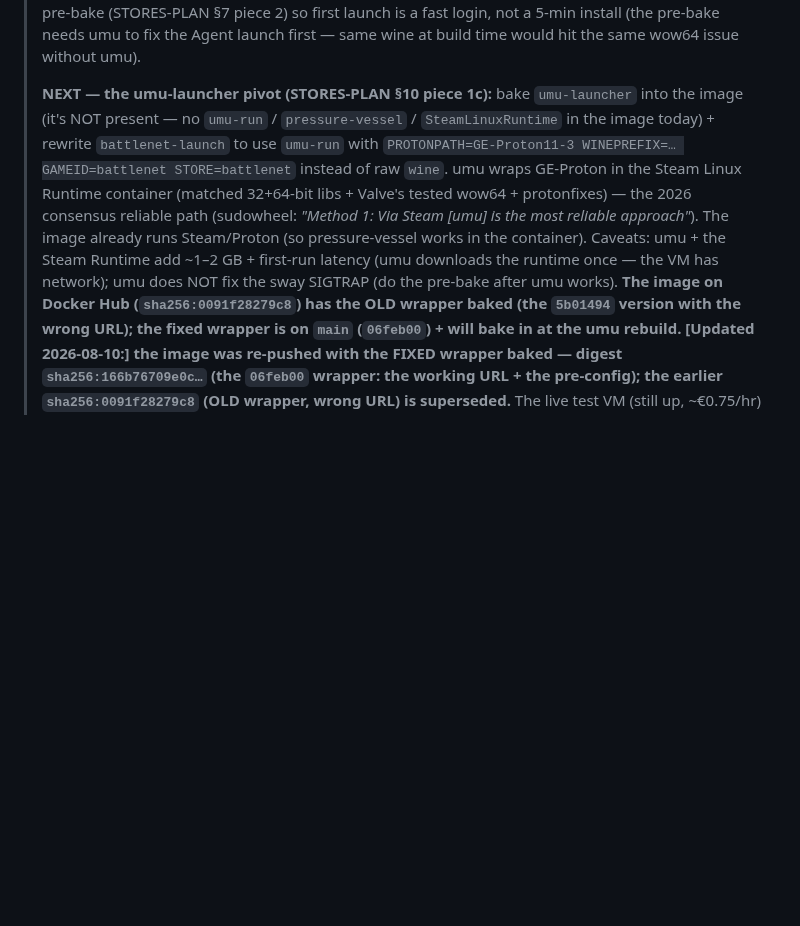
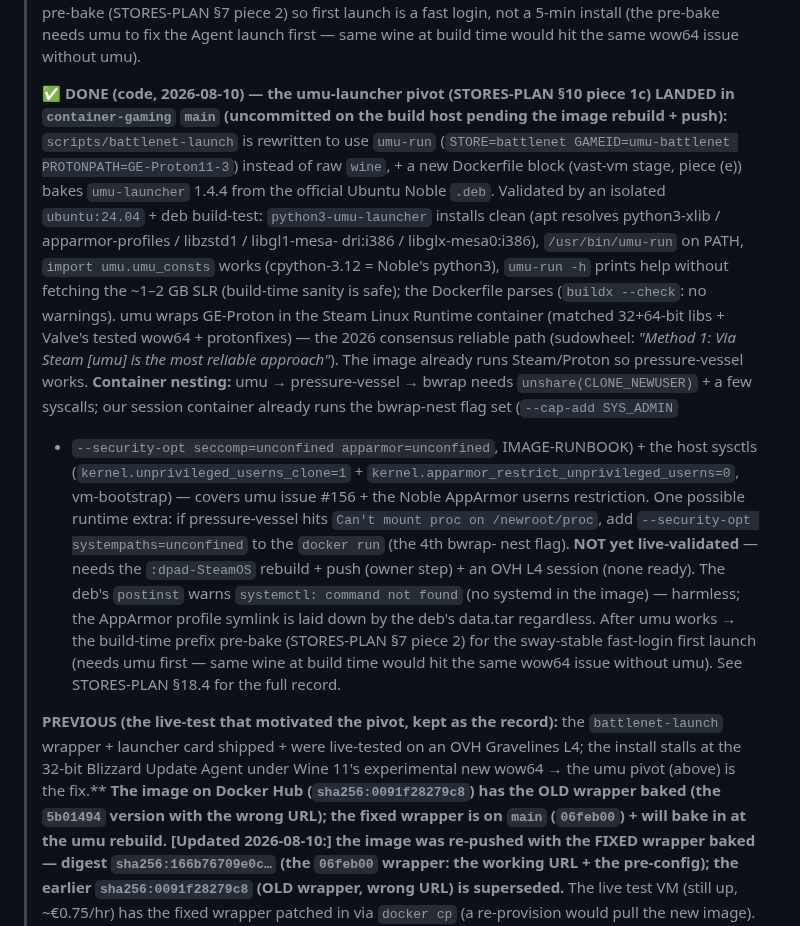
Before and after one commit to ForcesPT/container-gaming, a Markdown page: docs/PROJECT_STATE.md, the part around the change. Drawn GitHub-style; blank space fills up the shorter version.

```diff
--- a/docs/PROJECT_STATE.md
+++ b/docs/PROJECT_STATE.md
@@ -57,18 +57,44 @@
 > login, not a 5-min install (the pre-bake needs umu to fix the Agent launch
 > first — same wine at build time would hit the same wow64 issue without umu).
 >
-> **NEXT — the umu-launcher pivot (STORES-PLAN §10 piece 1c):** bake
-> `umu-launcher` into the image (it's NOT present — no `umu-run` /
-> `pressure-vessel` / `SteamLinuxRuntime` in the image today) + rewrite
-> `battlenet-launch` to use `umu-run` with `PROTONPATH=GE-Proton11-3
-> WINEPREFIX=… GAMEID=battlenet STORE=battlenet` instead of raw `wine`. umu
-> wraps GE-Proton in the Steam Linux Runtime container (matched 32+64-bit libs +
-> Valve's tested wow64 + protonfixes) — the 2026 consensus reliable path
-> (sudowheel: *"Method 1: Via Steam [umu] is the most reliable approach"*).
-> The image already runs Steam/Proton (so pressure-vessel works in the
-> container). Caveats: umu + the Steam Runtime add ~1–2 GB + first-run latency
-> (umu downloads the runtime once — the VM has network); umu does NOT fix the
-> sway SIGTRAP (do the pre-bake after umu works). **The image on Docker Hub
+> **✅ DONE (code, 2026-08-10) — the umu-launcher pivot (STORES-PLAN §10 piece
+> 1c) LANDED in `container-gaming` `main` (uncommitted on the build host pending
+> the image rebuild + push):** `scripts/battlenet-launch` is rewritten to use
+> `umu-run` (`STORE=battlenet GAMEID=umu-battlenet PROTONPATH=GE-Proton11-3`)
+> instead of raw `wine`, + a new Dockerfile block (vast-vm stage, piece (e))
+> bakes `umu-launcher` 1.4.4 from the official Ubuntu Noble `.deb`. Validated by
+> an isolated `ubuntu:24.04` + deb build-test: `python3-umu-launcher` installs
+> clean (apt resolves python3-xlib / apparmor-profiles / libzstd1 / libgl1-mesa-
+> dri:i386 / libglx-mesa0:i386), `/usr/bin/umu-run` on PATH, `import
+> umu.umu_consts` works (cpython-3.12 = Noble's python3), `umu-run -h` prints
+> help without fetching the ~1–2 GB SLR (build-time sanity is safe); the
+> Dockerfile parses (`buildx --check`: no warnings). umu wraps GE-Proton in the
+> Steam Linux Runtime container (matched 32+64-bit libs + Valve's tested wow64 +
+> protonfixes) — the 2026 consensus reliable path (sudowheel: *"Method 1: Via
+> Steam [umu] is the most reliable approach"*). The image already runs
+> Steam/Proton so pressure-vessel works. **Container nesting:** umu →
+> pressure-vessel → bwrap needs `unshare(CLONE_NEWUSER)` + a few syscalls; our
+> session container already runs the bwrap-nest flag set (`--cap-add SYS_ADMIN`
+> + `--security-opt seccomp=unconfined apparmor=unconfined`, IMAGE-RUNBOOK) +
+> the host sysctls (`kernel.unprivileged_userns_clone=1` +
+> `kernel.apparmor_restrict_unprivileged_userns=0`, vm-bootstrap) — covers umu
+> issue #156 + the Noble AppArmor userns restriction. One possible runtime extra:
+> if pressure-vessel hits `Can't mount proc on /newroot/proc`, add
+> `--security-opt systempaths=unconfined` to the `docker run` (the 4th bwrap-
+> nest flag). **NOT yet live-validated** — needs the `:dpad-SteamOS` rebuild +
+> push (owner step) + an OVH L4 session (none ready). The deb's `postinst`
+> warns `systemctl: command not found` (no systemd in the image) — harmless;
+> the AppArmor profile symlink is laid down by the deb's data.tar regardless.
+> After umu works → the build-time prefix pre-bake (STORES-PLAN §7 piece 2) for
+> the sway-stable fast-login first launch (needs umu first — same wine at build
+> time would hit the same wow64 issue without umu). See STORES-PLAN §18.4 for the
+> full record.
+>
+> **PREVIOUS (the live-test that motivated the pivot, kept as the record):** the
+> `battlenet-launch` wrapper + launcher card shipped + were live-tested on an
+> OVH Gravelines L4; the install stalls at the 32-bit Blizzard Update Agent
+> under Wine 11's experimental new wow64 → the umu pivot (above) is the fix.**
+> **The image on Docker Hub
 > (`sha256:0091f28279c8`) has the OLD wrapper baked (the `5b01494` version with
 > the wrong URL); the fixed wrapper is on `main` (`06feb00`) + will bake in at
 > the umu rebuild.** **[Updated 2026-08-10:] the image was re-pushed with the
```
Also changed, not shown: docs/IMAGE-RUNBOOK.md (+2 -0 lines), docs/STORES-PLAN.md (+54 -12 lines).
